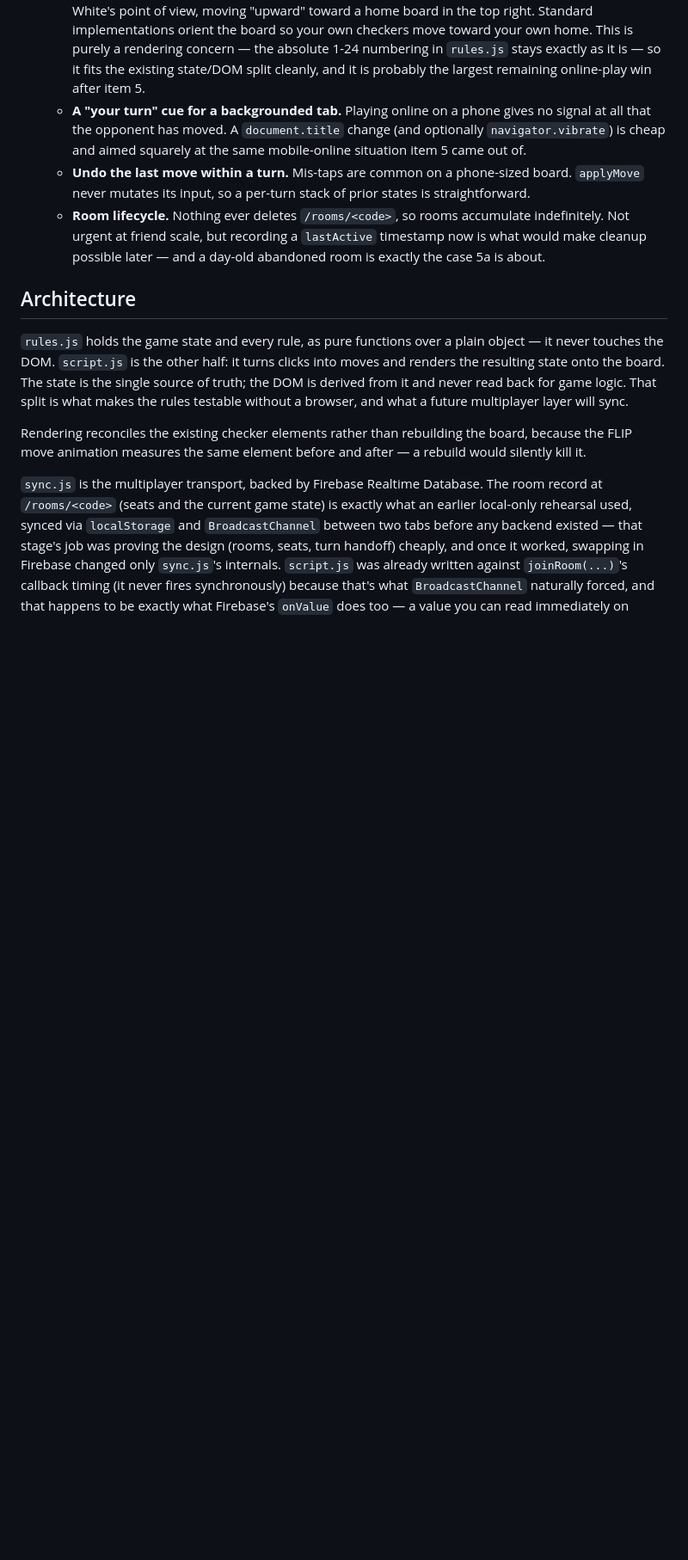
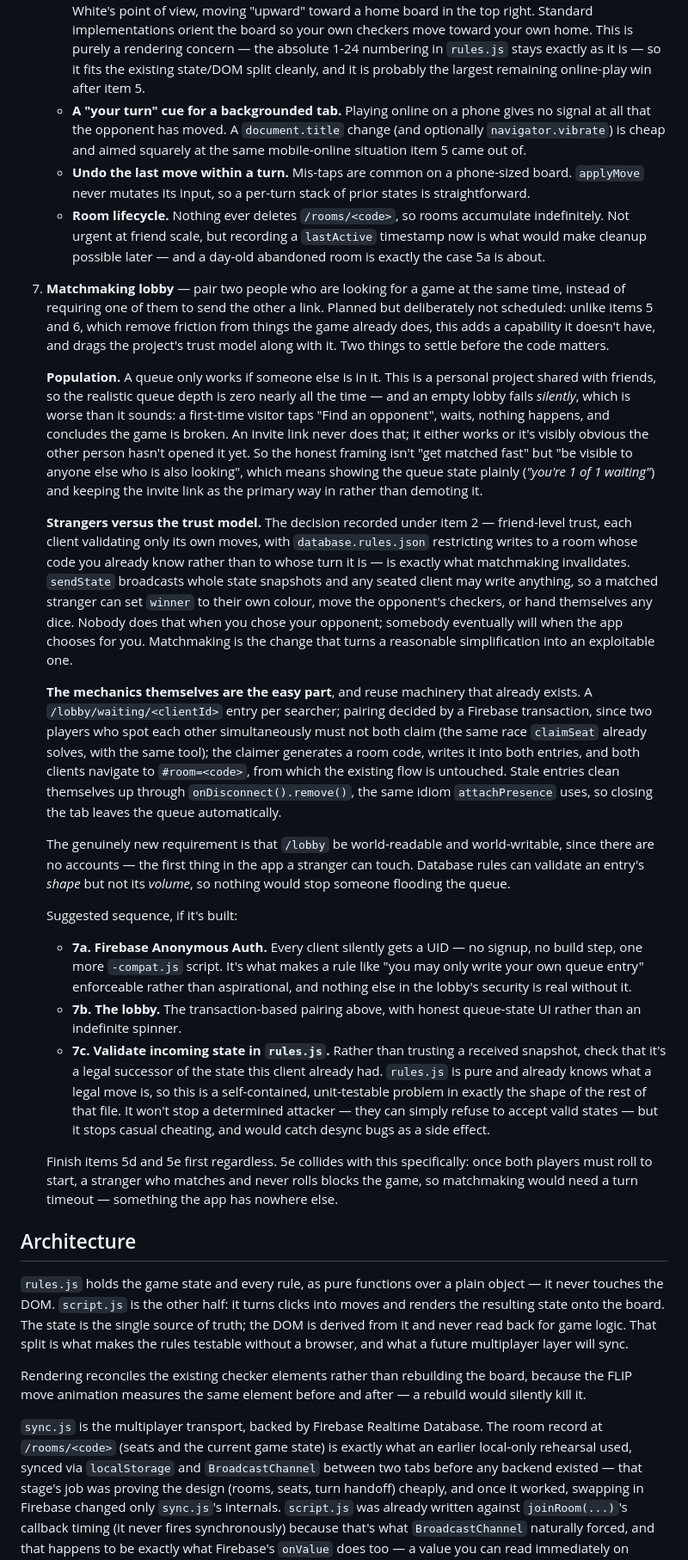
Before and after one commit to BackgammonGameDK/backgammon, a Markdown page: README.MD, the part around the change. Shown at 86% size. GitHub-like rendering; blank space fills up the shorter version.

Commit message:
docs: plan a matchmaking lobby in the backlog
Adds item 7, recorded as planned but deliberately not scheduled: unlike
items 5 and 6, which remove friction from things the game already does,
this adds a capability it doesn't have and drags the trust model with it.

Two things are recorded ahead of the mechanics, because they matter more.
A queue only works with a population, and an empty one fails silently -
which is worse than an invite link, where it is visibly obvious when the
other person hasn't opened it. And friend-level trust, decided under item
2, is exactly what matchmaking invalidates: sendState broadcasts whole
snapshots and any seated client may write anything, so a matched stranger
can set winner to their own colour or move the opponent's checkers.

The mechanics themselves reuse machinery that already exists - a
transaction for the pairing race, the same one claimSeat solves, and
onDisconnect().remove() for stale queue entries, the same idiom
attachPresence uses.

Sequenced as 7a anonymous auth (what makes the lobby's rules enforceable
rather than aspirational), 7b the lobby itself, 7c validating incoming
state in rules.js. Also notes that 5e collides with this: once both
players must roll to start, a stranger who never rolls blocks the game,
so matchmaking would need a turn timeout the app has nowhere else.

Docs only - no code, so no ?v= bump is due.

Co-Authored-By: Claude Opus 5 <noreply@anthropic.com>

```diff
--- a/README.MD
+++ b/README.MD
@@ -225,6 +225,72 @@ Ideas beyond the core build plan, not scheduled to a specific stage:
      `lastActive` timestamp now is what would make cleanup possible later —
      and a day-old abandoned room is exactly the case 5a is about.
 
+7. **Matchmaking lobby** — pair two people who are looking for a game at the
+   same time, instead of requiring one of them to send the other a link.
+   Planned but deliberately not scheduled: unlike items 5 and 6, which
+   remove friction from things the game already does, this adds a
+   capability it doesn't have, and drags the project's trust model along
+   with it. Two things to settle before the code matters.
+
+   **Population.** A queue only works if someone else is in it. This is a
+   personal project shared with friends, so the realistic queue depth is
+   zero nearly all the time — and an empty lobby fails *silently*, which is
+   worse than it sounds: a first-time visitor taps "Find an opponent",
+   waits, nothing happens, and concludes the game is broken. An invite link
+   never does that; it either works or it's visibly obvious the other
+   person hasn't opened it yet. So the honest framing isn't "get matched
+   fast" but "be visible to anyone else who is also looking", which means
+   showing the queue state plainly (*"you're 1 of 1 waiting"*) and keeping
+   the invite link as the primary way in rather than demoting it.
+
+   **Strangers versus the trust model.** The decision recorded under item 2
+   — friend-level trust, each client validating only its own moves, with
+   `database.rules.json` restricting writes to a room whose code you
+   already know rather than to whose turn it is — is exactly what
+   matchmaking invalidates. `sendState` broadcasts whole state snapshots
+   and any seated client may write anything, so a matched stranger can set
+   `winner` to their own colour, move the opponent's checkers, or hand
+   themselves any dice. Nobody does that when you chose your opponent;
+   somebody eventually will when the app chooses for you. Matchmaking is
+   the change that turns a reasonable simplification into an exploitable
+   one.
+
+   **The mechanics themselves are the easy part**, and reuse machinery that
+   already exists. A `/lobby/waiting/<clientId>` entry per searcher;
+   pairing decided by a Firebase transaction, since two players who spot
+   each other simultaneously must not both claim (the same race
+   `claimSeat` already solves, with the same tool); the claimer generates a
+   room code, writes it into both entries, and both clients navigate to
+   `#room=<code>`, from which the existing flow is untouched. Stale entries
+   clean themselves up through `onDisconnect().remove()`, the same idiom
+   `attachPresence` uses, so closing the tab leaves the queue automatically.
+
+   The genuinely new requirement is that `/lobby` be world-readable and
+   world-writable, since there are no accounts — the first thing in the app
+   a stranger can touch. Database rules can validate an entry's *shape* but
+   not its *volume*, so nothing would stop someone flooding the queue.
+
+   Suggested sequence, if it's built:
+   - **7a. Firebase Anonymous Auth.** Every client silently gets a UID — no
+     signup, no build step, one more `-compat.js` script. It's what makes
+     a rule like "you may only write your own queue entry" enforceable
+     rather than aspirational, and nothing else in the lobby's security is
+     real without it.
+   - **7b. The lobby.** The transaction-based pairing above, with honest
+     queue-state UI rather than an indefinite spinner.
+   - **7c. Validate incoming state in `rules.js`.** Rather than trusting a
+     received snapshot, check that it's a legal successor of the state this
+     client already had. `rules.js` is pure and already knows what a legal
+     move is, so this is a self-contained, unit-testable problem in exactly
+     the shape of the rest of that file. It won't stop a determined
+     attacker — they can simply refuse to accept valid states — but it
+     stops casual cheating, and would catch desync bugs as a side effect.
+
+   Finish items 5d and 5e first regardless. 5e collides with this
+   specifically: once both players must roll to start, a stranger who
+   matches and never rolls blocks the game, so matchmaking would need a
+   turn timeout — something the app has nowhere else.
+
 ## Architecture
 
 `rules.js` holds the game state and every rule, as pure functions over a plain
```
